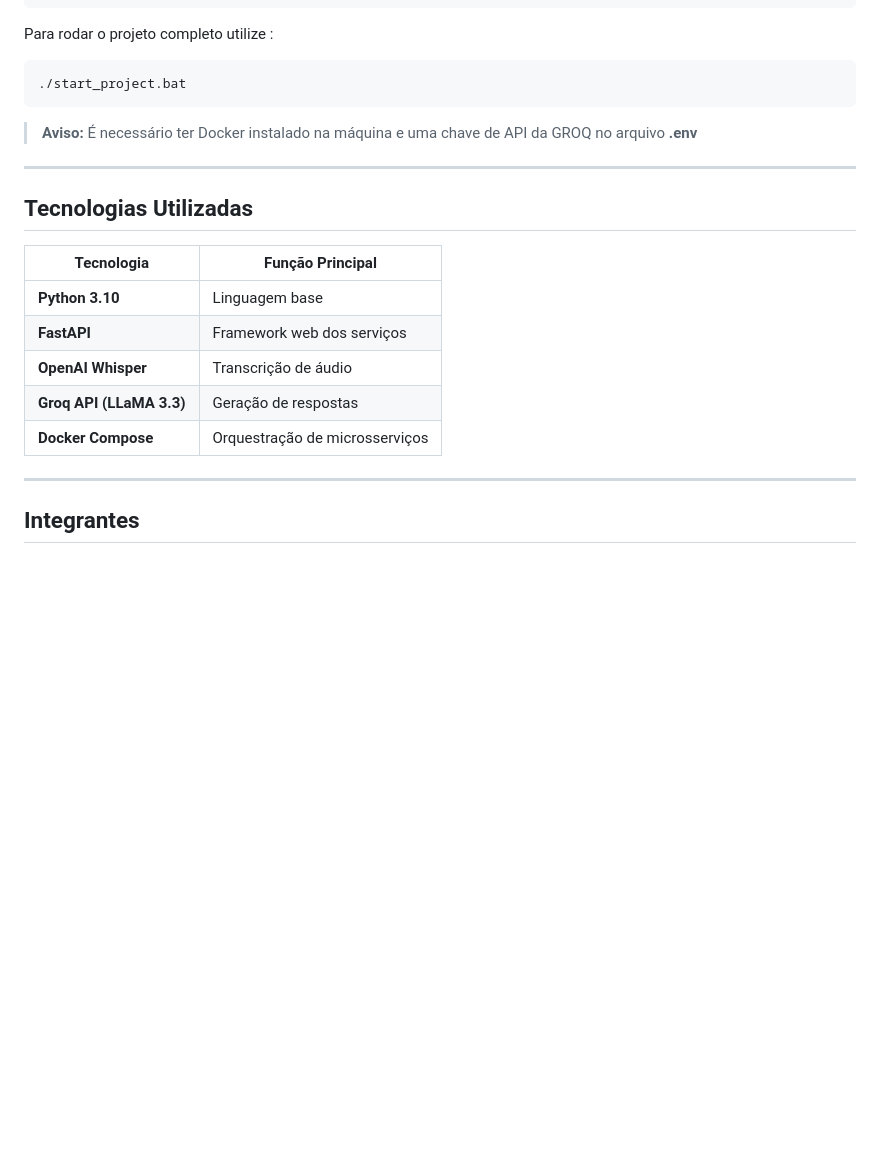
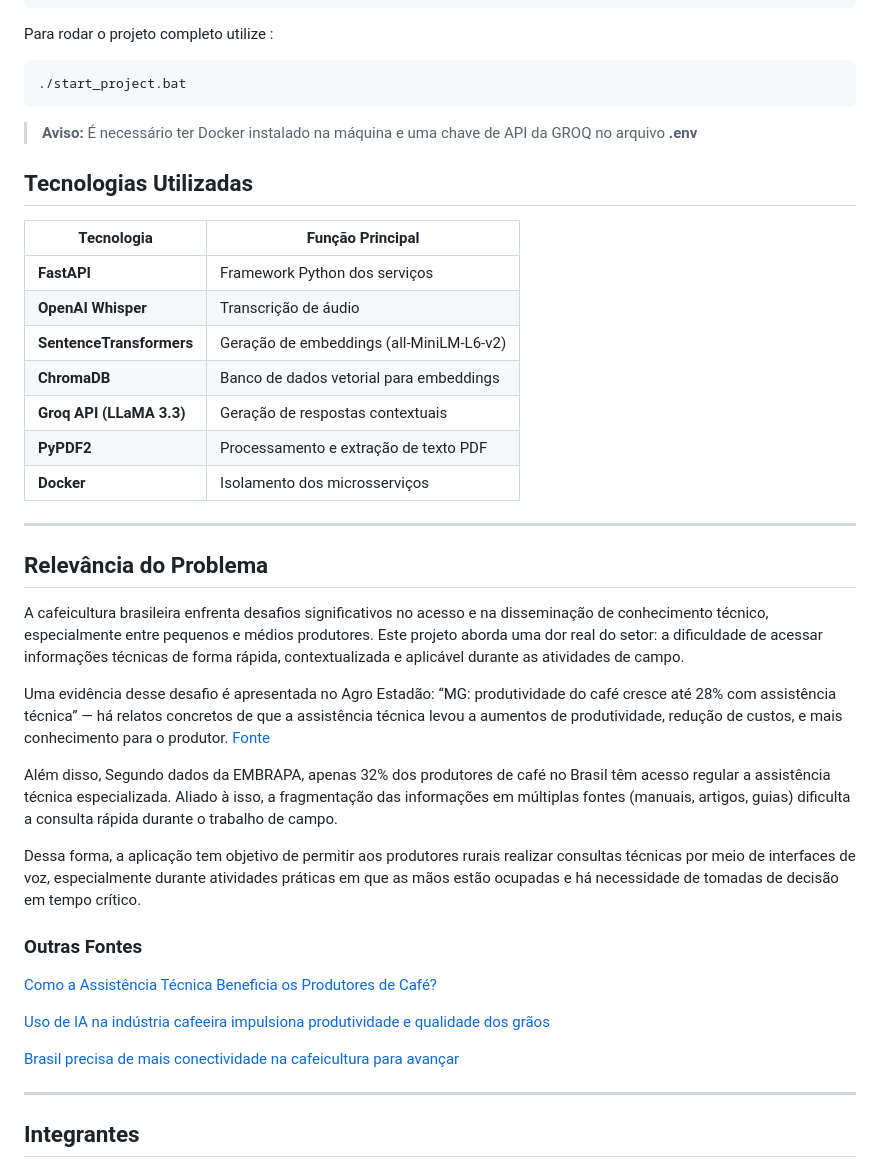
Before and after one commit to FredMaia/audio-rag-system, a Markdown page: README.md, the part around the change printed below. Drawn GitHub-style; blank space fills up the shorter version.

```diff
--- a/README.md
+++ b/README.md
@@ -108,17 +107,37 @@ Para rodar o projeto completo utilize :
 > **Aviso:** É necessário ter Docker instalado na máquina e uma chave de API da GROQ no arquivo **.env**
 
 
----
-
 ## Tecnologias Utilizadas
 
 | Tecnologia | Função Principal |
 |-------------|------------------|
-| **Python 3.10** | Linguagem base |
-| **FastAPI** | Framework web dos serviços |
+| **FastAPI** | Framework Python dos serviços |
 | **OpenAI Whisper** | Transcrição de áudio |
-| **Groq API (LLaMA 3.3)** | Geração de respostas |
-| **Docker Compose** | Orquestração de microsserviços |
+| **SentenceTransformers** | Geração de embeddings (all-MiniLM-L6-v2) |
+| **ChromaDB** | Banco de dados vetorial para embeddings |
+| **Groq API (LLaMA 3.3)** | Geração de respostas contextuais |
+| **PyPDF2** | Processamento e extração de texto PDF |
+| **Docker** | Isolamento dos microsserviços |
+
+---
+
+## Relevância do Problema
+
+A cafeicultura brasileira enfrenta desafios significativos no acesso e na disseminação de conhecimento técnico, especialmente entre pequenos e médios produtores. Este projeto aborda uma dor real do setor: a dificuldade de acessar informações técnicas de forma rápida, contextualizada e aplicável durante as atividades de campo.
+
+Uma evidência desse desafio é apresentada no Agro Estadão: “MG: produtividade do café cresce até 28% com assistência técnica” — há relatos concretos de que a assistência técnica levou a aumentos de produtividade, redução de custos, e mais conhecimento para o produtor. [Fonte](https://agro.estadao.com.br/gente/mg-produtividade-do-cafe-cresce-ate-28-com-assistencia-tecnica)
+
+Além disso, Segundo dados da EMBRAPA, apenas 32% dos produtores de café no Brasil têm acesso regular a assistência técnica especializada. Aliado à isso, a fragmentação das informações em múltiplas fontes (manuais, artigos, guias) dificulta a consulta rápida durante o trabalho de campo.
+
+Dessa forma, a aplicação tem objetivo de permitir aos produtores rurais realizar consultas técnicas por meio de interfaces de voz, especialmente durante atividades práticas em que as mãos estão ocupadas e há necessidade de tomadas de decisão em tempo crítico.
+
+### **Outras Fontes**
+
+[Como a Assistência Técnica Beneficia os Produtores de Café?](https://perfectdailygrind.com/pt/2020/08/18/assistencia-tecnica-cafe-beneficia-produtores/)
+
+[Uso de IA na indústria cafeeira impulsiona produtividade e qualidade dos grãos](https://portal.agrosummit.com.br/public/uso-de-ia-na-industria-cafeeira-impulsiona-produtividade-e-qualidade-dos-graos)
+
+[Brasil precisa de mais conectividade na cafeicultura para avançar](https://perfectdailygrind.com/pt/2022/06/30/brasil-precisa-de-mais-conectividade-na-cafeicultura-para-avancar/)
 
 ---
 
```
Also changed, not shown: other parts of README.md (+28 -29 lines).
